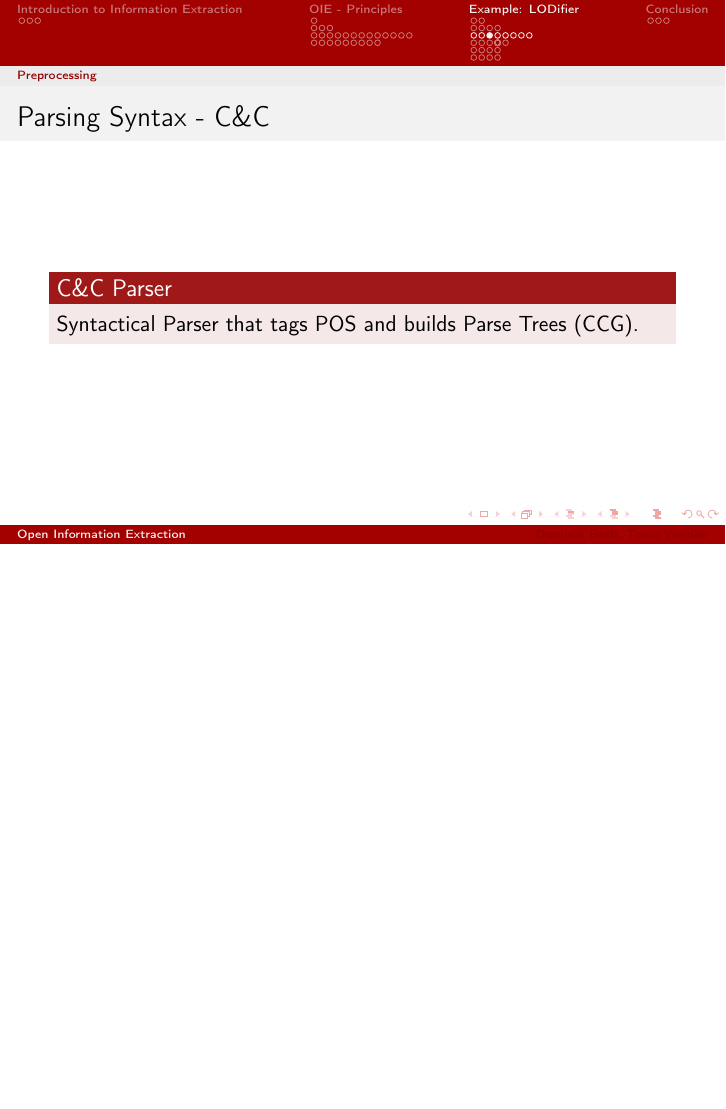
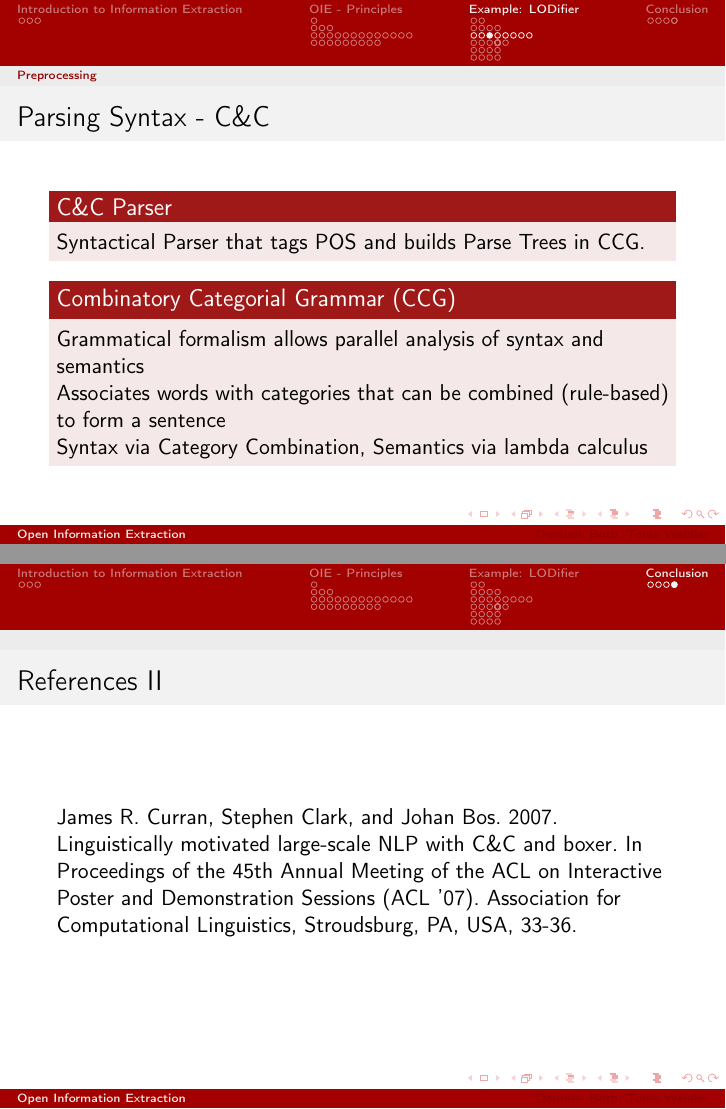
Before and after one commit to dboth/toniosunddominikstolleopeninformationextractionpresentation, LaTeX slides (main.tex): page 43 of 81 before the commit and pages 43 and 83 of 83 after it, the two joined at a grey line, the shorter picture padded with empty space. Compiled offline with pdfLaTeX.

Commit message:
something

```diff
--- a/main.tex
+++ b/main.tex
@@ -398,7 +398,13 @@ LODifier: Generating Linked Data from Unstructured Text (Augenstein et al., 2012
 
 		\begin{frame}{Parsing Syntax - C\&C}
 			\begin{block}{C\&C Parser}
-				Syntactical Parser that tags POS and builds Parse Trees (CCG).
+				Syntactical Parser that tags POS and builds Parse Trees in CCG.
+			\end{block}
+
+			\begin{block}{Combinatory Categorial Grammar (CCG)}
+				Grammatical formalism allows parallel analysis of syntax and semantics\\
+				Associates words with categories that can be combined (rule-based) to form a sentence\\
+				Syntax via Category Combination, Semantics via lambda calculus
 			\end{block}
 		\end{frame}
 
@@ -669,4 +673,13 @@ stories discuss the same news topic}
 			\item improve semantic analysis
 		\end{itemize}
 	\end{frame}
+
+	\begin{frame}[allowframebreaks]{References}
+		A. Fader, S. Soderland, O. Etzioni. Identifying relations for open information extraction. Proc. of the Conf. on Empirical Methods in Natural Language, 2011\\
+		\vspace{7pt}
+		Augenstein, Isabelle, Sebastian Padó, and Sebastian Rudolph. "Lodifier: Generating linked data from unstructured text." The Semantic Web: Research and Applications. Springer Berlin Heidelberg, 2012. 210-224.\\
+		\framebreak
+		James R. Curran, Stephen Clark, and Johan Bos. 2007. Linguistically motivated large-scale NLP with C\&C and boxer. In Proceedings of the 45th Annual Meeting of the ACL on Interactive Poster and Demonstration Sessions (ACL '07). Association for Computational Linguistics, Stroudsburg, PA, USA, 33-36.\\
+		\vspace{7pt}
+	\end{frame}
 \end{document}
```
Also changed, not shown: main.pdf, main.tex (2 more changed lines).
